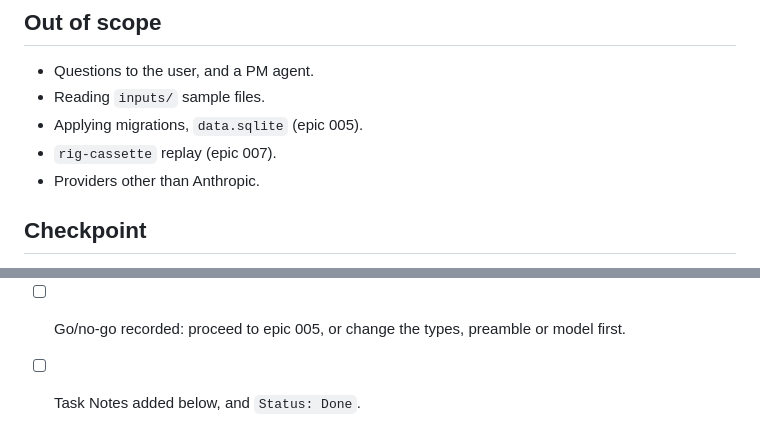
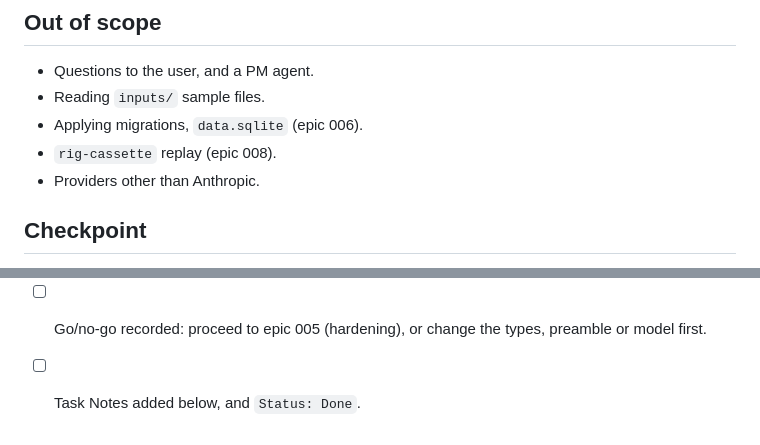
Before and after one commit to brainless/nocodo, a Markdown page: epics/004-schema-agent.md, 2 parts joined by grey strips. Drawn GitHub-style.

```diff
--- a/epics/004-schema-agent.md
+++ b/epics/004-schema-agent.md
@@ -105,8 +105,8 @@ No live LLM calls in `cargo test`.
 
 - Questions to the user, and a PM agent.
 - Reading `inputs/` sample files.
-- Applying migrations, `data.sqlite` (epic 005).
-- `rig-cassette` replay (epic 007).
+- Applying migrations, `data.sqlite` (epic 006).
+- `rig-cassette` replay (epic 008).
 - Providers other than Anthropic.
 
 ## Checkpoint
@@ -132,5 +132,5 @@ The tester may also try their own prompts in extra projects.
   - **Churn:** how much `finance` and `finance-2` differ.
   - **Debuggability:** can each table be traced to a prompt through `events.jsonl` and `.agent-logs`?
   - Token usage and latency per run.
-- [ ] Go/no-go recorded: proceed to epic 005, or change the types, preamble or model first.
+- [ ] Go/no-go recorded: proceed to epic 005 (hardening), or change the types, preamble or model first.
 - [ ] Task Notes added below, and `Status: Done`.
```
Also changed, not shown: epics/003-sqlgen-checker-pipeline.md (+2 -2 lines), epics/005-schema-agent-hardening.md (added, +103 -0 lines).
